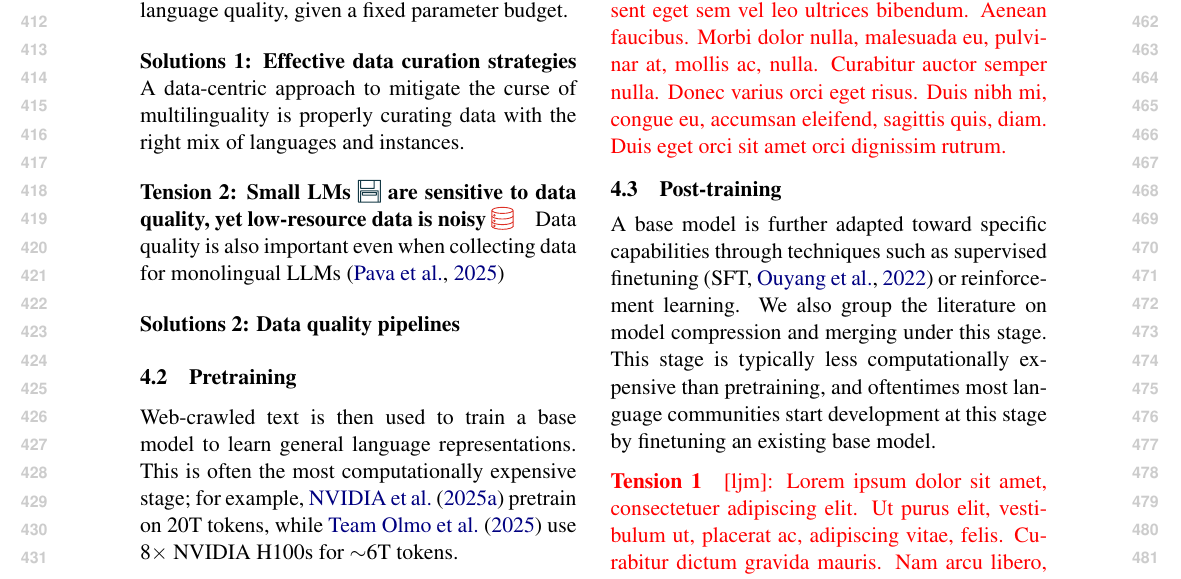
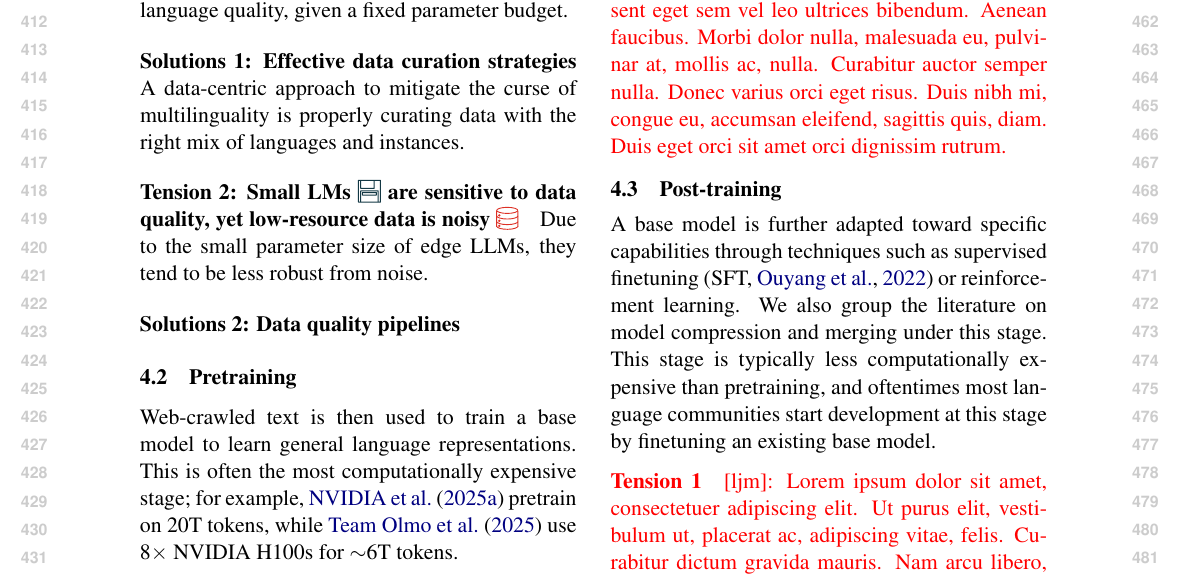
Before and after one commit to ljvmiranda921/multilinguality-at-the-edge, a LaTeX paper (tacl2021v1-template.tex): part of page 5 of 18, cut so that both start at the same text. Compiled offline with pdfLaTeX.

Commit message:
[wip] Update

```diff
--- a/tacl2021v1-template.tex
+++ b/tacl2021v1-template.tex
@@ -359,7 +359,8 @@ In order to resolve this tension, it is important to maximize language coverage
 A data-centric approach to mitigate the curse of multilinguality is properly curating data with the right mix of languages and instances.
 
 \paragraph{Tension 2: Small LMs \iconmemory{} are sensitive to data quality, yet low-resource data is noisy \icondata{}}
-Data quality is also important even when collecting data for monolingual LLMs \citep{pava2025mind}
+Due to the small parameter size of edge LLMs, they tend to be less robust from noise.
+% Even monolingual datasets suffer from data quality, aff
 
 \paragraph{Solutions 2: Data quality pipelines}
 
```
